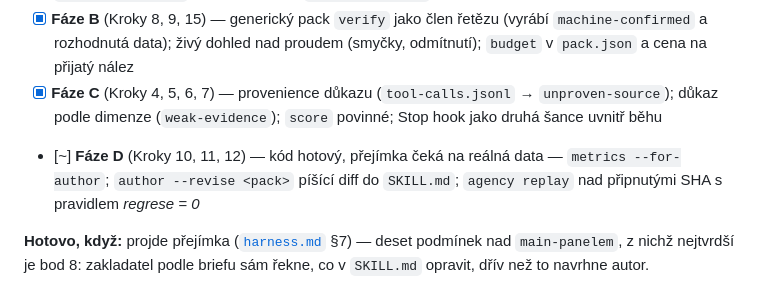
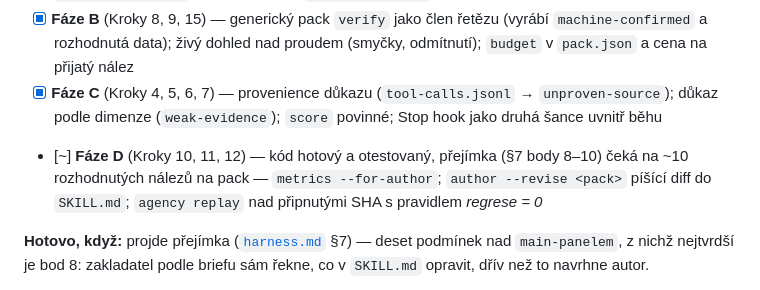
Before and after one commit to deverjak/veriflow-agency, a Markdown page: docs/plans/tasks.md, the part around the change. GitHub-like rendering.

```diff
--- a/docs/plans/tasks.md
+++ b/docs/plans/tasks.md
@@ -278,7 +278,7 @@ Kroky 1, 2 a 4 jsou na sobě nezávislé a jsou to dohromady čtyři hodiny. Kro
 - [x] **Fáze A** (Kroky 1, 13, 14, 2, 3) — `run.json.context` s otiskem `CLAUDE.md`/`SKILL.md`; `blocked` jako plnohodnotný výsledek vedle `no-findings`; attended a unattended jako dvě populace v metrikách; `do-not-report.md` a jeho doručení; `known-here.json`
 - [x] **Fáze B** (Kroky 8, 9, 15) — generický pack `verify` jako člen řetězu (vyrábí `machine-confirmed` a rozhodnutá data); živý dohled nad proudem (smyčky, odmítnutí); `budget` v `pack.json` a cena na přijatý nález
 - [x] **Fáze C** (Kroky 4, 5, 6, 7) — provenience důkazu (`tool-calls.jsonl` → `unproven-source`); důkaz podle dimenze (`weak-evidence`); `score` povinné; Stop hook jako druhá šance uvnitř běhu
-- [~] **Fáze D** (Kroky 10, 11, 12) — kód hotový, přejímka čeká na reálná data — `metrics --for-author`; `author --revise <pack>` píšící diff do `SKILL.md`; `agency replay` nad připnutými SHA s pravidlem *regrese = 0*
+- [~] **Fáze D** (Kroky 10, 11, 12) — kód hotový a otestovaný, přejímka (§7 body 8–10) čeká na ~10 rozhodnutých nálezů na pack — `metrics --for-author`; `author --revise <pack>` píšící diff do `SKILL.md`; `agency replay` nad připnutými SHA s pravidlem *regrese = 0*
 
 **Hotovo, když:** projde přejímka ([`harness.md`](harness.md) §7) — deset podmínek nad `main-panelem`, z nichž nejtvrdší je bod 8: zakladatel podle briefu sám řekne, co v `SKILL.md` opravit, dřív než to navrhne autor.
 
```
Also changed, not shown: docs/plans/harness.md (+9 -7 lines).
